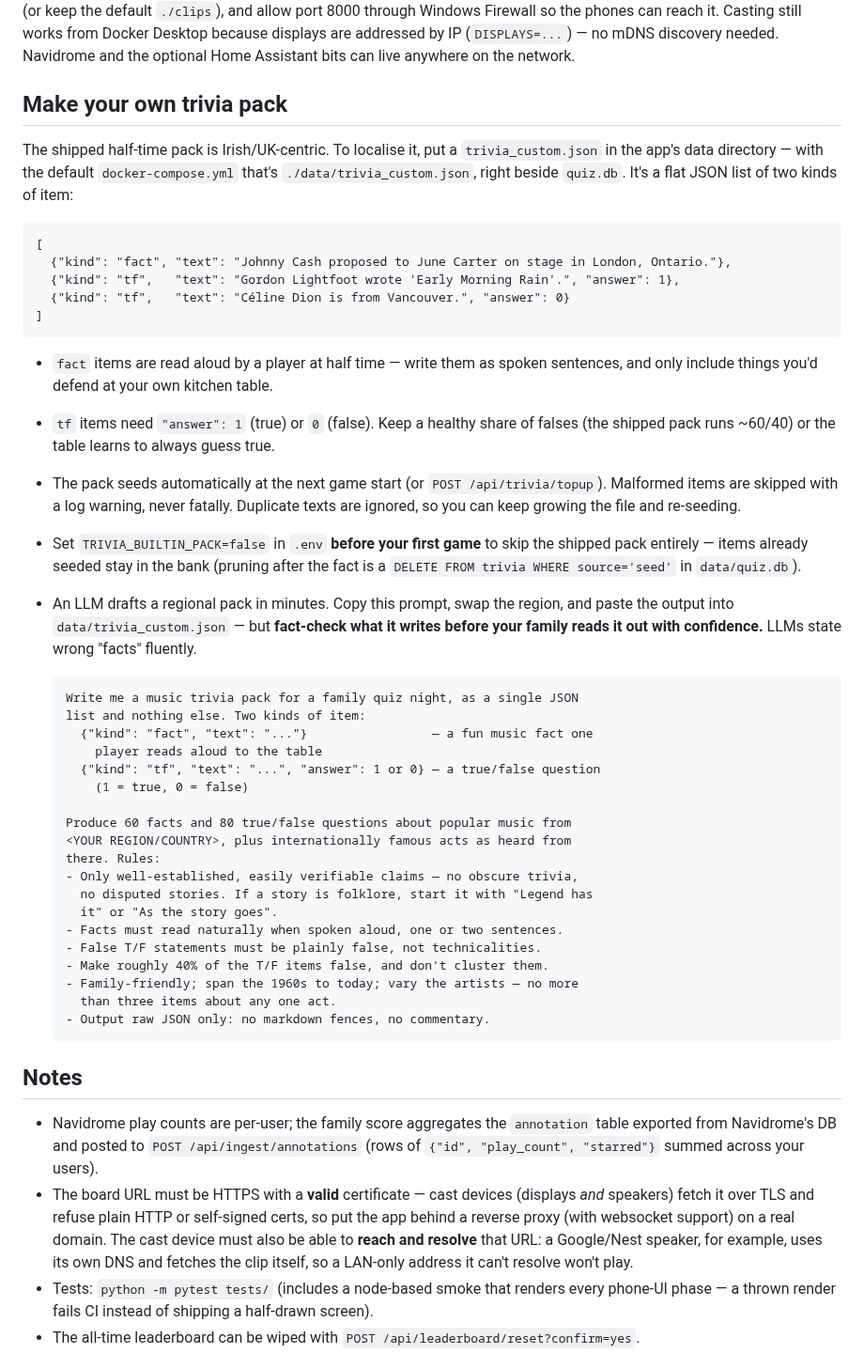
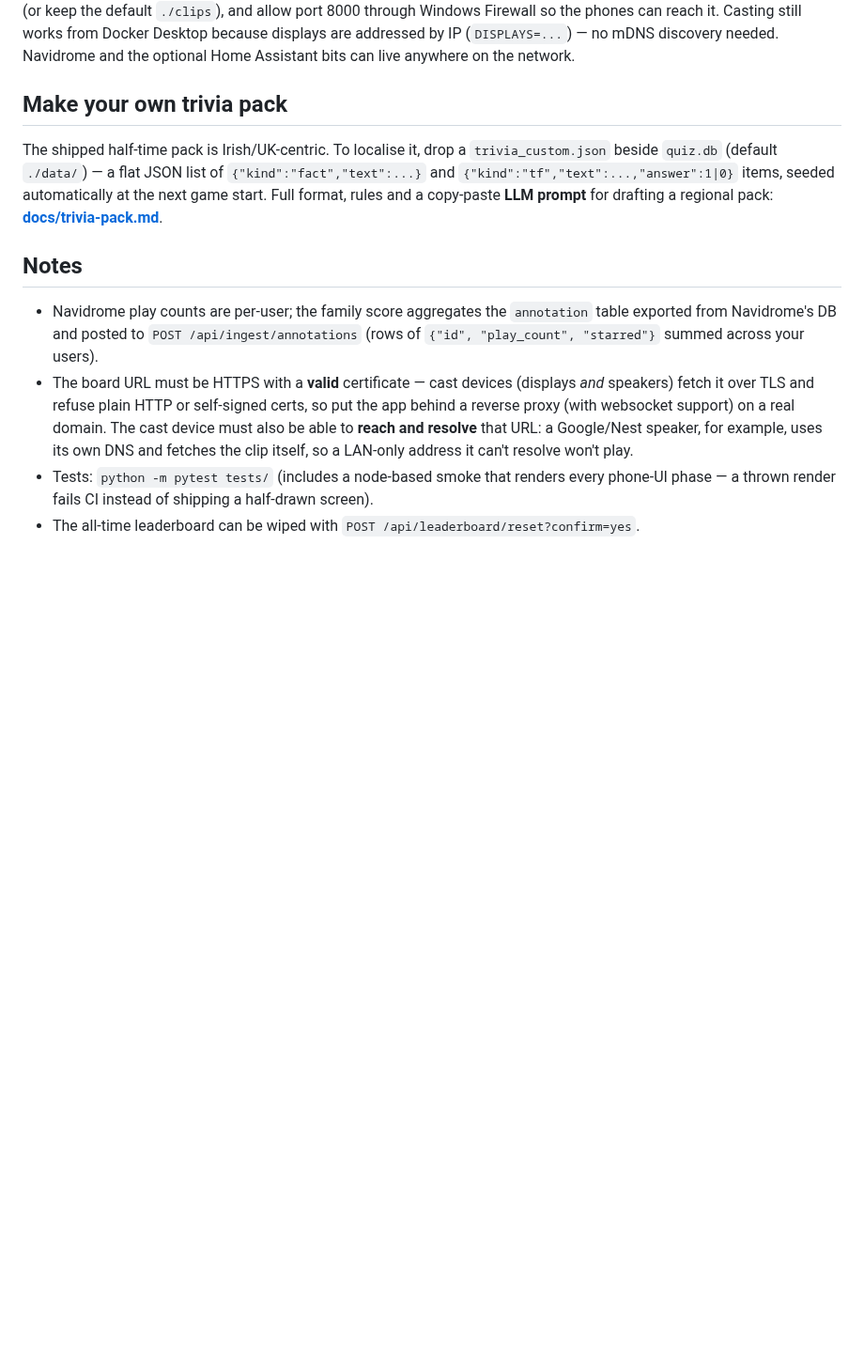
Before and after one commit to colfin22/intro-quiz, a Markdown page: README.md, the part around one of its changes. Shown at 94% size. GitHub-like rendering; blank space fills up the shorter version.

```diff
--- a/README.md
+++ b/README.md
@@ -205,51 +199,11 @@ the optional Home Assistant bits can live anywhere on the network.
 
 ## Make your own trivia pack
 
-The shipped half-time pack is Irish/UK-centric. To localise it, put a
-`trivia_custom.json` in the app's data directory — with the default
-`docker-compose.yml` that's `./data/trivia_custom.json`, right beside `quiz.db`.
-It's a flat JSON list of two kinds of item:
-
-    [
-      {"kind": "fact", "text": "Johnny Cash proposed to June Carter on stage in London, Ontario."},
-      {"kind": "tf",   "text": "Gordon Lightfoot wrote 'Early Morning Rain'.", "answer": 1},
-      {"kind": "tf",   "text": "Céline Dion is from Vancouver.", "answer": 0}
-    ]
-
-- `fact` items are read aloud by a player at half time — write them as spoken
-  sentences, and only include things you'd defend at your own kitchen table.
-- `tf` items need `"answer": 1` (true) or `0` (false). Keep a healthy share of
-  falses (the shipped pack runs ~60/40) or the table learns to always guess true.
-- The pack seeds automatically at the next game start (or `POST /api/trivia/topup`).
-  Malformed items are skipped with a log warning, never fatally. Duplicate texts
-  are ignored, so you can keep growing the file and re-seeding.
-- Set `TRIVIA_BUILTIN_PACK=false` in `.env` **before your first game** to skip
-  the shipped pack entirely — items already seeded stay in the bank (pruning
-  after the fact is a `DELETE FROM trivia WHERE source='seed'` in `data/quiz.db`).
-- An LLM drafts a regional pack in minutes. Copy this prompt, swap the region,
-  and paste the output into `data/trivia_custom.json` — but **fact-check what it
-  writes before your family reads it out with confidence.** LLMs state wrong
-  "facts" fluently.
-
-      Write me a music trivia pack for a family quiz night, as a single JSON
-      list and nothing else. Two kinds of item:
-        {"kind": "fact", "text": "..."}                 — a fun music fact one
-          player reads aloud to the table
-        {"kind": "tf", "text": "...", "answer": 1 or 0} — a true/false question
-          (1 = true, 0 = false)
-
-      Produce 60 facts and 80 true/false questions about popular music from
-      <YOUR REGION/COUNTRY>, plus internationally famous acts as heard from
-      there. Rules:
-      - Only well-established, easily verifiable claims — no obscure trivia,
-        no disputed stories. If a story is folklore, start it with "Legend has
-        it" or "As the story goes".
-      - Facts must read naturally when spoken aloud, one or two sentences.
-      - False T/F statements must be plainly false, not technicalities.
-      - Make roughly 40% of the T/F items false, and don't cluster them.
-      - Family-friendly; span the 1960s to today; vary the artists — no more
-        than three items about any one act.
-      - Output raw JSON only: no markdown fences, no commentary.
+The shipped half-time pack is Irish/UK-centric. To localise it, drop a
+`trivia_custom.json` beside `quiz.db` (default `./data/`) — a flat JSON list of
+`{"kind":"fact","text":...}` and `{"kind":"tf","text":...,"answer":1|0}` items,
+seeded automatically at the next game start. Full format, rules and a copy-paste
+**LLM prompt** for drafting a regional pack: **[docs/trivia-pack.md](docs/trivia-pack.md)**.
 
 ## Notes
 
```
Also changed, not shown: other parts of README.md (+21 -32 lines), docs/trivia-pack.md (added, +47 -0 lines).
